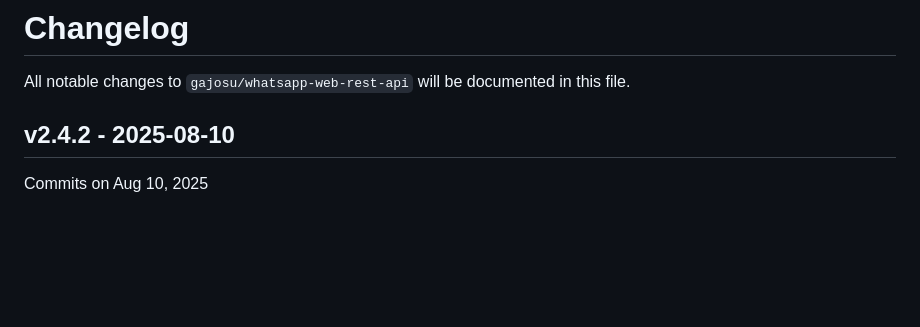
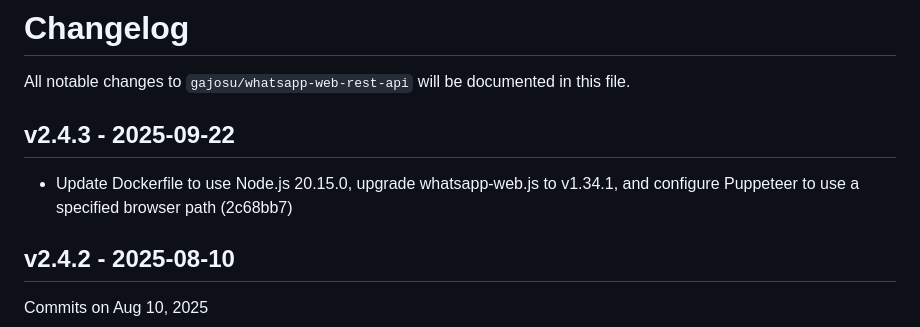
Before and after one commit to gajosu/ha-whatsapp-web-rest-api, a Markdown page: CHANGELOG.md, the part around the change. Rendered like a GitHub page; blank space fills up the shorter version.

Commit message:
Update CHANGELOG

```diff
--- a/CHANGELOG.md
+++ b/CHANGELOG.md
@@ -1,6 +1,10 @@
 # Changelog
 
 All notable changes to `gajosu/whatsapp-web-rest-api` will be documented in this file.
+
+## v2.4.3 - 2025-09-22
+
+- Update Dockerfile to use Node.js 20.15.0, upgrade whatsapp-web.js to v1.34.1, and configure Puppeteer to use a specified browser path (2c68bb7)
 
 ## v2.4.2 - 2025-08-10
 
```
